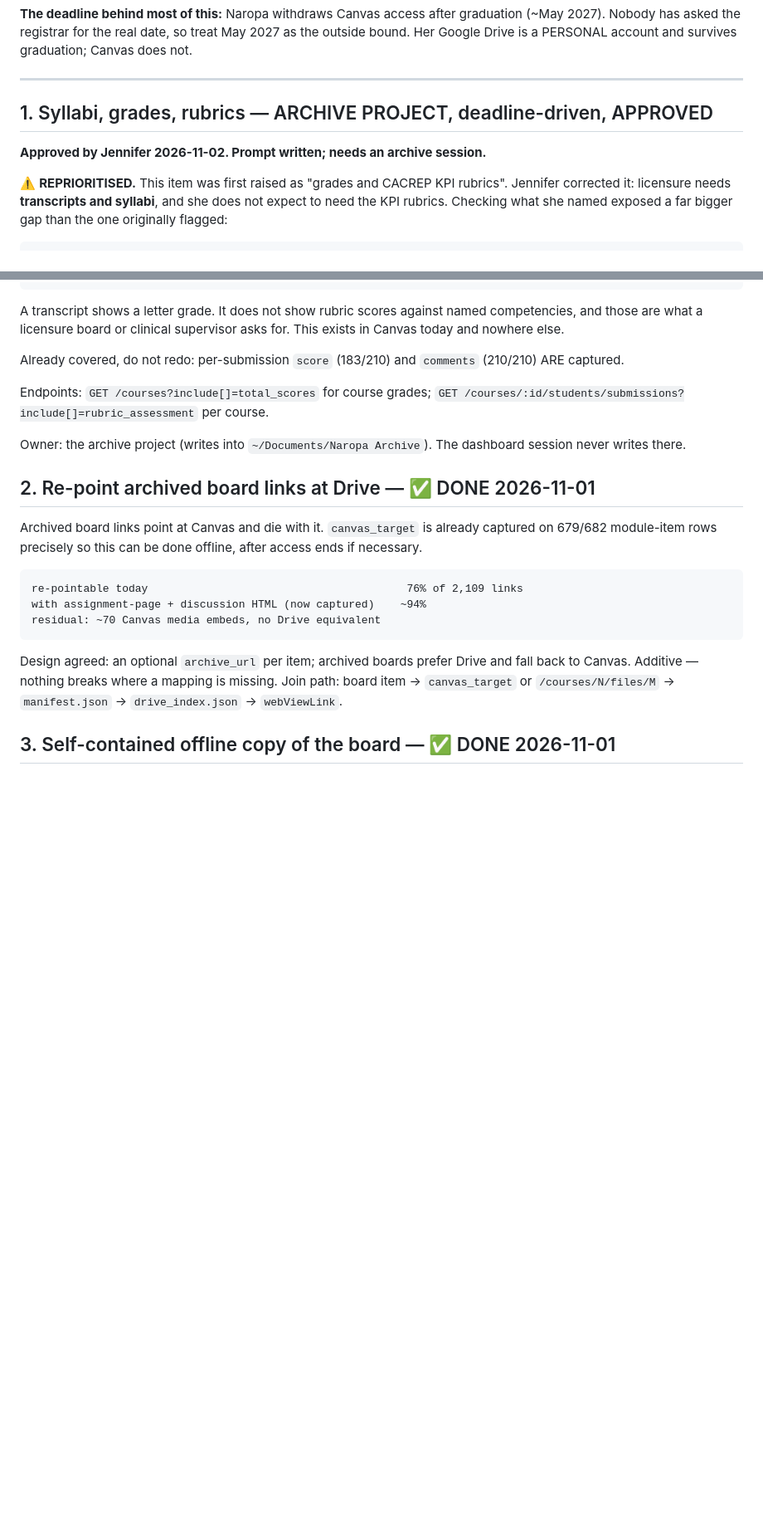
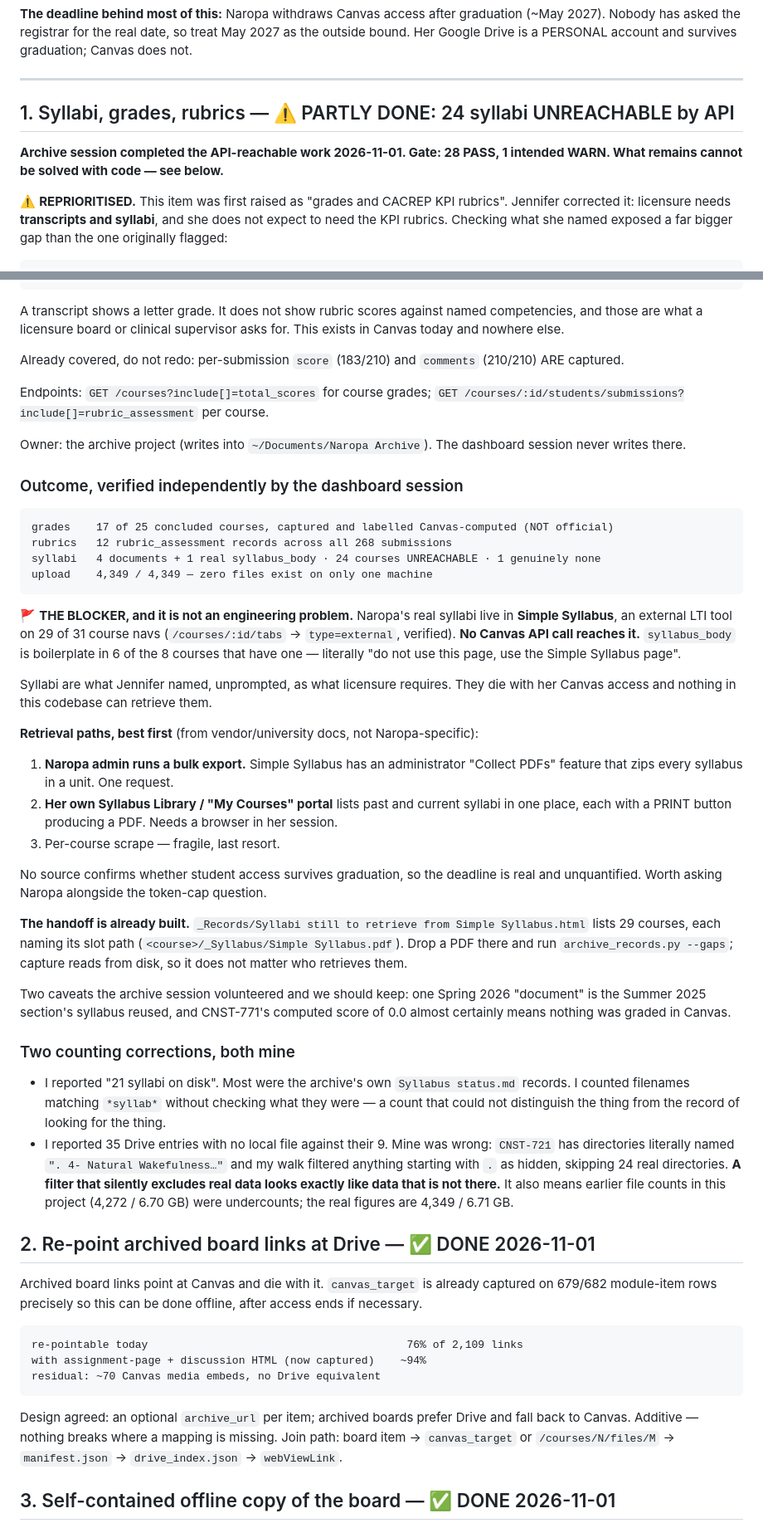
Before and after one commit to tbfitzsimmons/canvas-dashboard, a Markdown page: BACKLOG.md, 2 parts joined by grey strips. Shown at 83% size. Drawn GitHub-style; blank space fills up the shorter version.

Commit message:
Close out item 1: grades and rubrics done, 24 syllabi unreachable
The API-reachable work is complete (17 course scores, 12 rubric
assessments, 4,349/4,349 uploaded, gate 28 PASS). What remains is not an
engineering problem: Naropa's syllabi live in Simple Syllabus, an
external LTI on 29 of 31 course navs, and no Canvas API call reaches it.
syllabus_body is boilerplate in 6 of 8 cases.

Records the three retrieval paths, the prebuilt 29-row handoff list, and
two counting errors of mine -- including a hidden-directory filter that
made earlier file counts in this project undercounts.

Co-Authored-By: Claude Opus 5 <noreply@anthropic.com>

````diff
--- a/BACKLOG.md
+++ b/BACKLOG.md
@@ -11,9 +11,10 @@ survives graduation; Canvas does not.
 
 ---
 
-## 1. Syllabi, grades, rubrics — ARCHIVE PROJECT, deadline-driven, APPROVED
+## 1. Syllabi, grades, rubrics — ⚠️ PARTLY DONE: 24 syllabi UNREACHABLE by API
 
-**Approved by Jennifer 2026-11-02. Prompt written; needs an archive session.**
+**Archive session completed the API-reachable work 2026-11-01. Gate: 28 PASS,
+1 intended WARN. What remains cannot be solved with code — see below.**
 
 ⚠️ **REPRIORITISED.** This item was first raised as "grades and CACREP KPI
 rubrics". Jennifer corrected it: licensure needs **transcripts and syllabi**,
@@ -64,6 +65,58 @@ Endpoints: `GET /courses?include[]=total_scores` for course grades;
 
 Owner: the archive project (writes into `~/Documents/Naropa Archive`). The
 dashboard session never writes there.
+
+### Outcome, verified independently by the dashboard session
+
+```
+grades    17 of 25 concluded courses, captured and labelled Canvas-computed (NOT official)
+rubrics   12 rubric_assessment records across all 268 submissions
+syllabi   4 documents + 1 real syllabus_body · 24 courses UNREACHABLE · 1 genuinely none
+upload    4,349 / 4,349 — zero files exist on only one machine
+```
+
+🚩 **THE BLOCKER, and it is not an engineering problem.** Naropa's real syllabi
+live in **Simple Syllabus**, an external LTI tool on 29 of 31 course navs
+(`/courses/:id/tabs` → `type=external`, verified). **No Canvas API call reaches
+it.** `syllabus_body` is boilerplate in 6 of the 8 courses that have one —
+literally "do not use this page, use the Simple Syllabus page".
+
+Syllabi are what Jennifer named, unprompted, as what licensure requires. They
+die with her Canvas access and nothing in this codebase can retrieve them.
+
+**Retrieval paths, best first** (from vendor/university docs, not Naropa-specific):
+1. **Naropa admin runs a bulk export.** Simple Syllabus has an administrator
+   "Collect PDFs" feature that zips every syllabus in a unit. One request.
+2. **Her own Syllabus Library / "My Courses" portal** lists past and current
+   syllabi in one place, each with a PRINT button producing a PDF. Needs a
+   browser in her session.
+3. Per-course scrape — fragile, last resort.
+
+No source confirms whether student access survives graduation, so the deadline
+is real and unquantified. Worth asking Naropa alongside the token-cap question.
+
+**The handoff is already built.** `_Records/Syllabi still to retrieve from
+Simple Syllabus.html` lists 29 courses, each naming its slot path
+(`<course>/_Syllabus/Simple Syllabus.pdf`). Drop a PDF there and run
+`archive_records.py --gaps`; capture reads from disk, so it does not matter who
+retrieves them.
+
+Two caveats the archive session volunteered and we should keep: one Spring 2026
+"document" is the Summer 2025 section's syllabus reused, and CNST-771's computed
+score of 0.0 almost certainly means nothing was graded in Canvas.
+
+### Two counting corrections, both mine
+
+- I reported "21 syllabi on disk". Most were the archive's own
+  `Syllabus status.md` records. I counted filenames matching `*syllab*` without
+  checking what they were — a count that could not distinguish the thing from
+  the record of looking for the thing.
+- I reported 35 Drive entries with no local file against their 9. Mine was
+  wrong: `CNST-721` has directories literally named `". 4- Natural Wakefulness…"`
+  and my walk filtered anything starting with `.` as hidden, skipping 24 real
+  directories. **A filter that silently excludes real data looks exactly like
+  data that is not there.** It also means earlier file counts in this project
+  (4,272 / 6.70 GB) were undercounts; the real figures are 4,349 / 6.71 GB.
 
 ## 2. Re-point archived board links at Drive — ✅ DONE 2026-11-01
 
````
